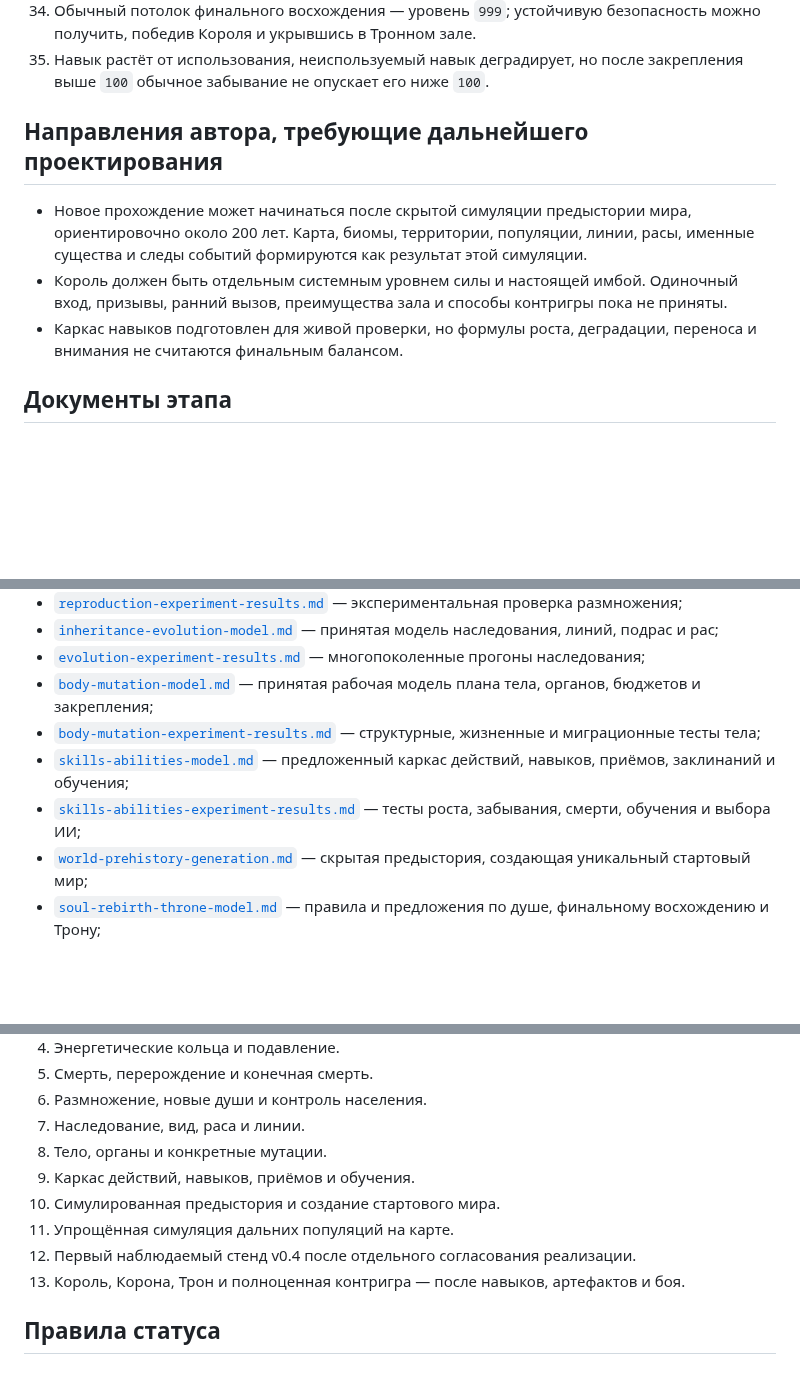
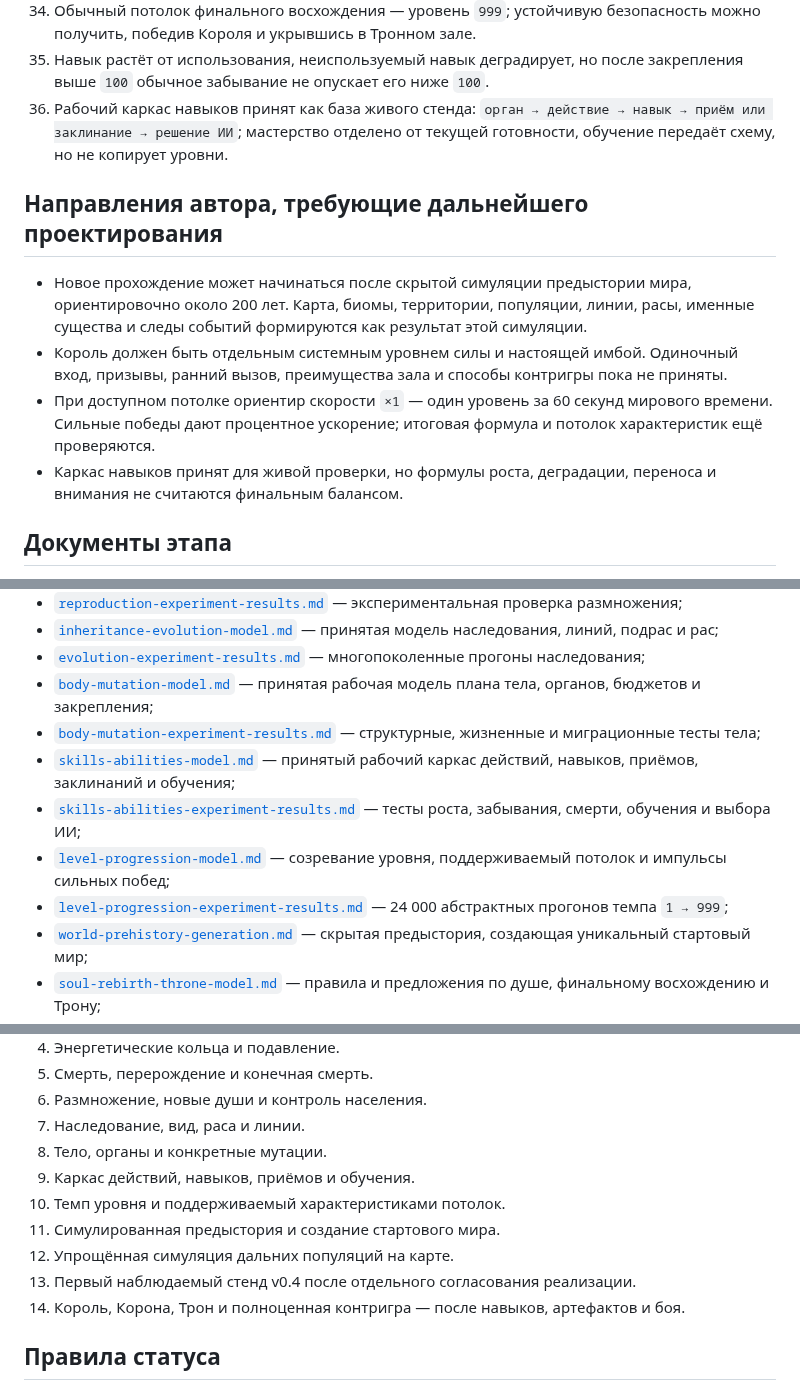
Before and after one commit to Mikayilzade/MonsterThrone, a Markdown page: docs/v0.4/README.md, 3 parts joined by grey strips. Rendered like a GitHub page; blank space fills up the shorter version.

Commit message:
Record accepted skills framework and level progression tests

```diff
--- a/docs/v0.4/README.md
+++ b/docs/v0.4/README.md
@@ -53,12 +53,14 @@ v0.3 остаётся зафиксированной рабочей лабора
 33. В финальном восхождении `900+` рост идёт только `×1`, пожирание не даёт бонусов, а восстановление души больше недоступно.
 34. Обычный потолок финального восхождения — уровень `999`; устойчивую безопасность можно получить, победив Короля и укрывшись в Тронном зале.
 35. Навык растёт от использования, неиспользуемый навык деградирует, но после закрепления выше `100` обычное забывание не опускает его ниже `100`.
+36. Рабочий каркас навыков принят как база живого стенда: `орган → действие → навык → приём или заклинание → решение ИИ`; мастерство отделено от текущей готовности, обучение передаёт схему, но не копирует уровни.
 
 ## Направления автора, требующие дальнейшего проектирования
 
 - Новое прохождение может начинаться после скрытой симуляции предыстории мира, ориентировочно около 200 лет. Карта, биомы, территории, популяции, линии, расы, именные существа и следы событий формируются как результат этой симуляции.
 - Король должен быть отдельным системным уровнем силы и настоящей имбой. Одиночный вход, призывы, ранний вызов, преимущества зала и способы контригры пока не приняты.
-- Каркас навыков подготовлен для живой проверки, но формулы роста, деградации, переноса и внимания не считаются финальным балансом.
+- При доступном потолке ориентир скорости `×1` — один уровень за 60 секунд мирового времени. Сильные победы дают процентное ускорение; итоговая формула и потолок характеристик ещё проверяются.
+- Каркас навыков принят для живой проверки, но формулы роста, деградации, переноса и внимания не считаются финальным балансом.
 
 ## Документы этапа
 
@@ -71,8 +73,10 @@ v0.3 остаётся зафиксированной рабочей лабора
 - [`evolution-experiment-results.md`](evolution-experiment-results.md) — многопоколенные прогоны наследования;
 - [`body-mutation-model.md`](body-mutation-model.md) — принятая рабочая модель плана тела, органов, бюджетов и закрепления;
 - [`body-mutation-experiment-results.md`](body-mutation-experiment-results.md) — структурные, жизненные и миграционные тесты тела;
-- [`skills-abilities-model.md`](skills-abilities-model.md) — предложенный каркас действий, навыков, приёмов, заклинаний и обучения;
+- [`skills-abilities-model.md`](skills-abilities-model.md) — принятый рабочий каркас действий, навыков, приёмов, заклинаний и обучения;
 - [`skills-abilities-experiment-results.md`](skills-abilities-experiment-results.md) — тесты роста, забывания, смерти, обучения и выбора ИИ;
+- [`level-progression-model.md`](level-progression-model.md) — созревание уровня, поддерживаемый потолок и импульсы сильных побед;
+- [`level-progression-experiment-results.md`](level-progression-experiment-results.md) — 24 000 абстрактных прогонов темпа `1 → 999`;
 - [`world-prehistory-generation.md`](world-prehistory-generation.md) — скрытая предыстория, создающая уникальный стартовый мир;
 - [`soul-rebirth-throne-model.md`](soul-rebirth-throne-model.md) — правила и предложения по душе, финальному восхождению и Трону;
 - [`soul-rebirth-throne-experiment-results.md`](soul-rebirth-throne-experiment-results.md) — Monte Carlo-проверка цены смертей и перерождения;
@@ -90,10 +94,11 @@ v0.3 остаётся зафиксированной рабочей лабора
 7. Наследование, вид, раса и линии.
 8. Тело, органы и конкретные мутации.
 9. Каркас действий, навыков, приёмов и обучения.
-10. Симулированная предыстория и создание стартового мира.
-11. Упрощённая симуляция дальних популяций на карте.
-12. Первый наблюдаемый стенд v0.4 после отдельного согласования реализации.
-13. Король, Корона, Трон и полноценная контригра — после навыков, артефактов и боя.
+10. Темп уровня и поддерживаемый характеристиками потолок.
+11. Симулированная предыстория и создание стартового мира.
+12. Упрощённая симуляция дальних популяций на карте.
+13. Первый наблюдаемый стенд v0.4 после отдельного согласования реализации.
+14. Король, Корона, Трон и полноценная контригра — после навыков, артефактов и боя.
 
 ## Правила статуса
 
```
